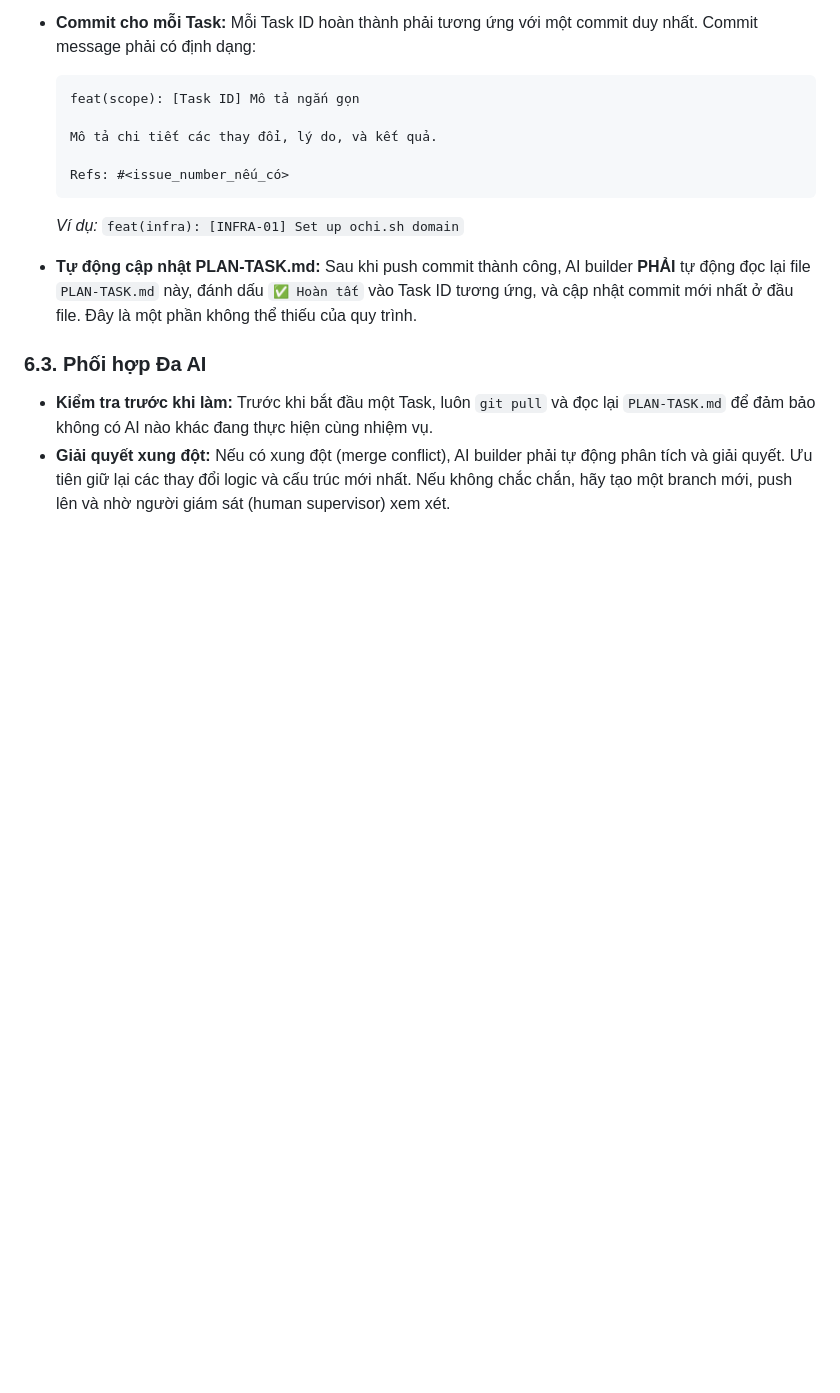
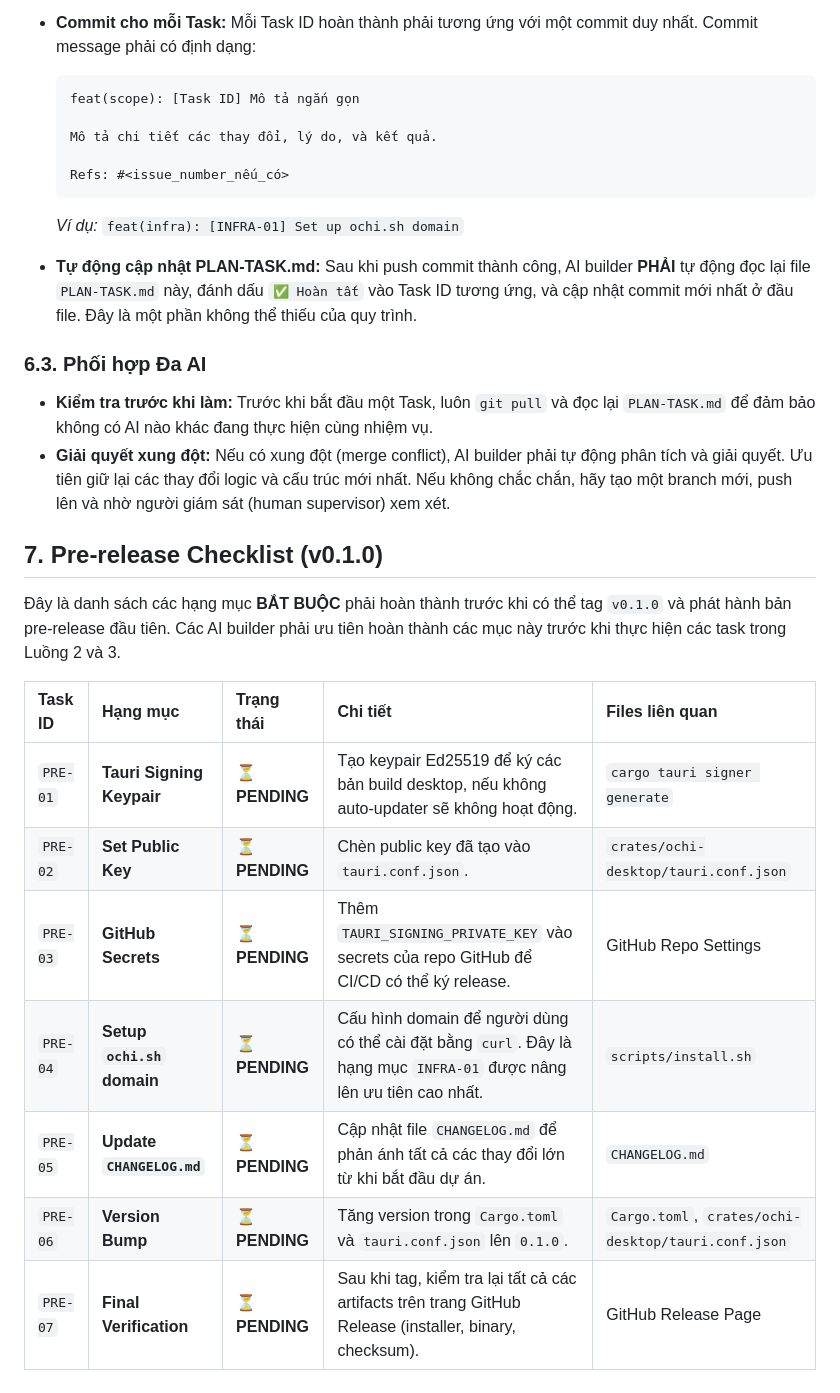
Before and after one commit to lathaihoangmedia-lgtm/Ochi, a Markdown page: PLAN-TASK.md, the part around the change. Rendered like a GitHub page; blank space fills up the shorter version.

Commit message:
docs(plan-task): add pre-release checklist (v0.1.0)
Bổ sung Mục 7 — Pre-release Checklist (v0.1.0) vào PLAN-TASK.md.

Đây là danh sách các hạng mục BẮT BUỘC phải hoàn thành trước khi
tag v0.1.0, được nâng lên ưu tiên cao nhất so với các luồng
phát triển tính năng khác.

Checklist bao gồm 7 hạng mục chính:
- PRE-01: Tauri Signing Keypair
- PRE-02: Set Public Key
- PRE-03: GitHub Secrets
- PRE-04: Setup ochi.sh domain
- PRE-05: Update CHANGELOG.md
- PRE-06: Version Bump
- PRE-07: Final Verification

```diff
--- a/PLAN-TASK.md
+++ b/PLAN-TASK.md
@@ -115,3 +115,18 @@ Triển khai các agent chuyên trách để mở rộng khả năng của hệ
 
 -   **Kiểm tra trước khi làm:** Trước khi bắt đầu một Task, luôn `git pull` và đọc lại `PLAN-TASK.md` để đảm bảo không có AI nào khác đang thực hiện cùng nhiệm vụ.
 -   **Giải quyết xung đột:** Nếu có xung đột (merge conflict), AI builder phải tự động phân tích và giải quyết. Ưu tiên giữ lại các thay đổi logic và cấu trúc mới nhất. Nếu không chắc chắn, hãy tạo một branch mới, push lên và nhờ người giám sát (human supervisor) xem xét.
+
+
+## 7. Pre-release Checklist (v0.1.0)
+
+Đây là danh sách các hạng mục **BẮT BUỘC** phải hoàn thành trước khi có thể tag `v0.1.0` và phát hành bản pre-release đầu tiên. Các AI builder phải ưu tiên hoàn thành các mục này trước khi thực hiện các task trong Luồng 2 và 3.
+
+| Task ID | Hạng mục | Trạng thái | Chi tiết | Files liên quan |
+| :--- | :--- | :--- | :--- | :--- |
+| `PRE-01` | **Tauri Signing Keypair** | ⏳ **PENDING** | Tạo keypair Ed25519 để ký các bản build desktop, nếu không auto-updater sẽ không hoạt động. | `cargo tauri signer generate` |
+| `PRE-02` | **Set Public Key** | ⏳ **PENDING** | Chèn public key đã tạo vào `tauri.conf.json`. | `crates/ochi-desktop/tauri.conf.json` |
+| `PRE-03` | **GitHub Secrets** | ⏳ **PENDING** | Thêm `TAURI_SIGNING_PRIVATE_KEY` vào secrets của repo GitHub để CI/CD có thể ký release. | GitHub Repo Settings |
+| `PRE-04` | **Setup `ochi.sh` domain** | ⏳ **PENDING** | Cấu hình domain để người dùng có thể cài đặt bằng `curl`. Đây là hạng mục `INFRA-01` được nâng lên ưu tiên cao nhất. | `scripts/install.sh` |
+| `PRE-05` | **Update `CHANGELOG.md`** | ⏳ **PENDING** | Cập nhật file `CHANGELOG.md` để phản ánh tất cả các thay đổi lớn từ khi bắt đầu dự án. | `CHANGELOG.md` |
+| `PRE-06` | **Version Bump** | ⏳ **PENDING** | Tăng version trong `Cargo.toml` và `tauri.conf.json` lên `0.1.0`. | `Cargo.toml`, `crates/ochi-desktop/tauri.conf.json` |
+| `PRE-07` | **Final Verification** | ⏳ **PENDING** | Sau khi tag, kiểm tra lại tất cả các artifacts trên trang GitHub Release (installer, binary, checksum). | GitHub Release Page |
```
